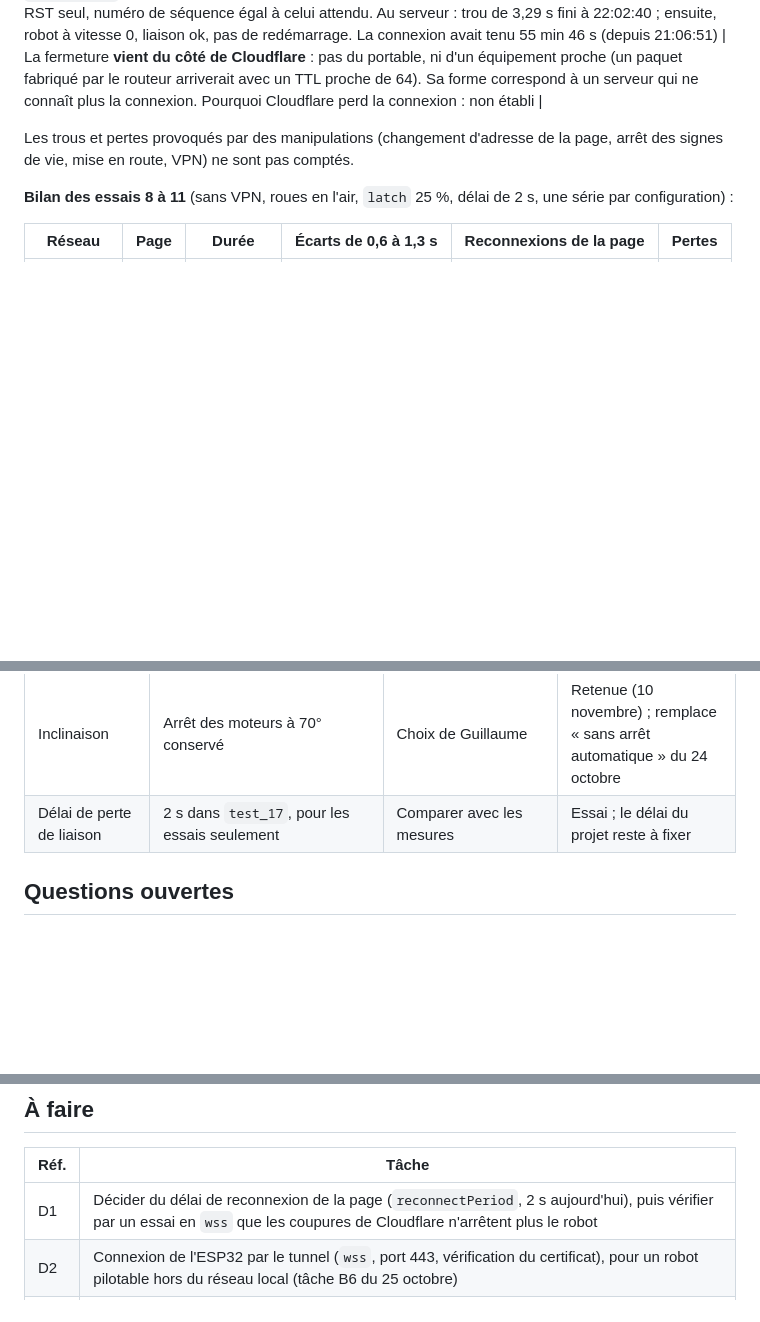
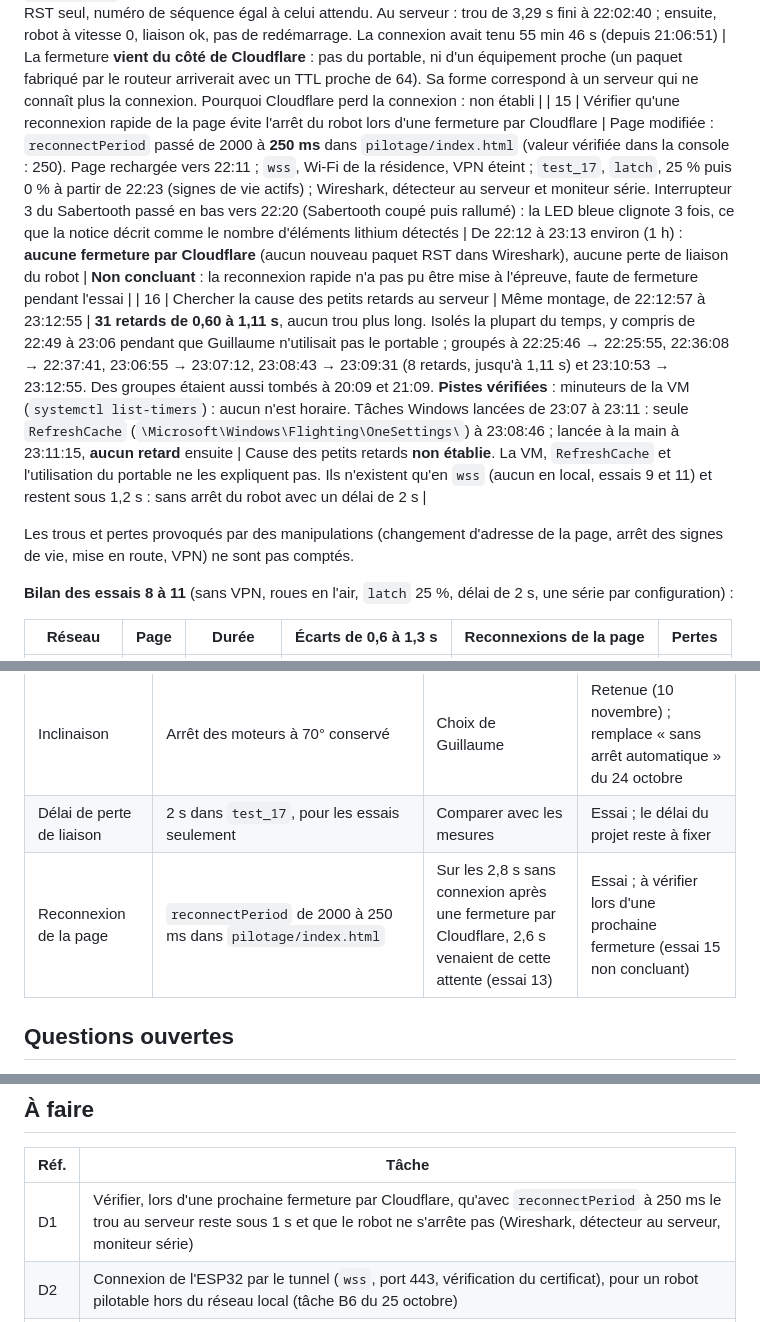
Before and after one commit to guilatriche/rover, a Markdown page: docs/journal/journal-2026-11-10.md, 3 parts joined by grey strips. GitHub-like rendering; blank space fills up the shorter version.

```diff
--- a/docs/journal/journal-2026-11-10.md
+++ b/docs/journal/journal-2026-11-10.md
@@ -91,6 +91,8 @@ Roues en l'air pour tous les essais. Sabertooth en série à paquets (adresse 12
 | 12 | Voir si le Wi-Fi du portable s'est coupé aux heures des pertes | Journal Windows « WLAN-AutoConfig » depuis 18 h 40 | Événements seulement à 18:56:40 (passage sur l'iPhone), 19:59:18 à 19:59:23 (retour sur la résidence, 5 GHz) et 19:59:54 (passage manuel en 2,4 GHz). **Rien** à 18:42, 19:06, 19:09 ni 20:13 | Le Wi-Fi du portable ne s'est ni déconnecté ni reconnecté aux heures des pertes. Un changement d'antenne sans déconnexion n'apparaîtrait pas forcément dans ce journal |
 | 13 | Savoir pourquoi le navigateur ferme la connexion | Enregistrement réseau de Chrome (`chrome://net-export`) de 20:08 à 22:04 ; page en `wss`, Wi-Fi de la résidence (2,4 GHz), VPN éteint | **21:06:48,403** : `ERR_CONNECTION_RESET` (code Windows 10054) sur la connexion de la page ; signes de vie envoyés toutes les 0,3 s et statuts reçus toutes les 2 s jusqu'à 56 ms avant. Reconnexion lancée à 21:06:50,870, établie à 21:06:51,029. **22:02:37,266** : même erreur ; reconnexion lancée à 22:02:39,870 (2,60 s plus tard), établie à 22:02:40,060 (0,19 s). Aucun événement « changement de réseau » pendant tout l'enregistrement. Aucune autre connexion fermée à 22:02 (les fermetures de 21:56 concernent des connexions Microsoft inactives) | La connexion n'est ni bloquée ni changée de réseau : elle est **fermée brutalement par l'autre côté**. La plus grande partie du trou vient de l'attente de 2 s de la page avant de se reconnecter (`reconnectPeriod: 2000`) |
 | 14 | Savoir qui envoie la fermeture | Wireshark sur le Wi-Fi du portable, filtre `ip.addr == 172.64.80.1 && tcp.flags.reset == 1` (adresse de Cloudflare utilisée par la page, port local 50517) ; de 21:13 environ à 22:04 | **22:02:37** : un paquet de fermeture (RST) **arrive de `172.64.80.1`** vers le portable : TTL 57 (paquets ordinaires de Cloudflare : 58), identifiant IP 0, drapeau RST seul, numéro de séquence égal à celui attendu. Au serveur : trou de 3,29 s fini à 22:02:40 ; ensuite, robot à vitesse 0, liaison ok, pas de redémarrage. La connexion avait tenu 55 min 46 s (depuis 21:06:51) | La fermeture **vient du côté de Cloudflare** : pas du portable, ni d'un équipement proche (un paquet fabriqué par le routeur arriverait avec un TTL proche de 64). Sa forme correspond à un serveur qui ne connaît plus la connexion. Pourquoi Cloudflare perd la connexion : non établi |
+| 15 | Vérifier qu'une reconnexion rapide de la page évite l'arrêt du robot lors d'une fermeture par Cloudflare | Page modifiée : `reconnectPeriod` passé de 2000 à **250 ms** dans `pilotage/index.html` (valeur vérifiée dans la console : 250). Page rechargée vers 22:11 ; `wss`, Wi-Fi de la résidence, VPN éteint ; `test_17`, `latch`, 25 % puis 0 % à partir de 22:23 (signes de vie actifs) ; Wireshark, détecteur au serveur et moniteur série. Interrupteur 3 du Sabertooth passé en bas vers 22:20 (Sabertooth coupé puis rallumé) : la LED bleue clignote 3 fois, ce que la notice décrit comme le nombre d'éléments lithium détectés | De 22:12 à 23:13 environ (1 h) : **aucune fermeture par Cloudflare** (aucun nouveau paquet RST dans Wireshark), aucune perte de liaison du robot | **Non concluant** : la reconnexion rapide n'a pas pu être mise à l'épreuve, faute de fermeture pendant l'essai |
+| 16 | Chercher la cause des petits retards au serveur | Même montage, de 22:12:57 à 23:12:55 | **31 retards de 0,60 à 1,11 s**, aucun trou plus long. Isolés la plupart du temps, y compris de 22:49 à 23:06 pendant que Guillaume n'utilisait pas le portable ; groupés à 22:25:46 → 22:25:55, 22:36:08 → 22:37:41, 23:06:55 → 23:07:12, 23:08:43 → 23:09:31 (8 retards, jusqu'à 1,11 s) et 23:10:53 → 23:12:55. Des groupes étaient aussi tombés à 20:09 et 21:09. **Pistes vérifiées** : minuteurs de la VM (`systemctl list-timers`) : aucun n'est horaire. Tâches Windows lancées de 23:07 à 23:11 : seule `RefreshCache` (`\Microsoft\Windows\Flighting\OneSettings\`) à 23:08:46 ; lancée à la main à 23:11:15, **aucun retard** ensuite | Cause des petits retards **non établie**. La VM, `RefreshCache` et l'utilisation du portable ne les expliquent pas. Ils n'existent qu'en `wss` (aucun en local, essais 9 et 11) et restent sous 1,2 s : sans arrêt du robot avec un délai de 2 s |
 
 Les trous et pertes provoqués par des manipulations (changement d'adresse de la page, arrêt des signes de vie, mise en route, VPN) ne sont pas comptés.
 
@@ -132,6 +134,7 @@ Les trous et pertes provoqués par des manipulations (changement d'adresse de la
 | Mode de commande de la page en V1 | `hold` seulement ; pas de mode « un seul ordre » | Choix de conception | Retenue (10 novembre) ; remplace `hold` et `latch` du 24 octobre |
 | Inclinaison | Arrêt des moteurs à 70° conservé | Choix de Guillaume | Retenue (10 novembre) ; remplace « sans arrêt automatique » du 24 octobre |
 | Délai de perte de liaison | 2 s dans `test_17`, pour les essais seulement | Comparer avec les mesures | Essai ; le délai du projet reste à fixer |
+| Reconnexion de la page | `reconnectPeriod` de 2000 à 250 ms dans `pilotage/index.html` | Sur les 2,8 s sans connexion après une fermeture par Cloudflare, 2,6 s venaient de cette attente (essai 13) | Essai ; à vérifier lors d'une prochaine fermeture (essai 15 non concluant) |
 
 ## Questions ouvertes
 
@@ -143,7 +146,7 @@ Les trous et pertes provoqués par des manipulations (changement d'adresse de la
 
 | Réf. | Tâche |
 | --- | --- |
-| D1 | Décider du délai de reconnexion de la page (`reconnectPeriod`, 2 s aujourd'hui), puis vérifier par un essai en `wss` que les coupures de Cloudflare n'arrêtent plus le robot |
+| D1 | Vérifier, lors d'une prochaine fermeture par Cloudflare, qu'avec `reconnectPeriod` à 250 ms le trou au serveur reste sous 1 s et que le robot ne s'arrête pas (Wireshark, détecteur au serveur, moniteur série) |
 | D2 | Connexion de l'ESP32 par le tunnel (`wss`, port 443, vérification du certificat), pour un robot pilotable hors du réseau local (tâche B6 du 25 octobre) |
 | D3 | Page de pilotage : corriger « en ligne » sans statut ; relancer ou signaler les signes de vie après une reconnexion ; préciser le README (arrêt au changement d'onglet en `hold` seulement) |
 | D4 | Mesurer le seuil de démarrage des moteurs (vitesse montante), puis au sol avec la charge ; reporter le critère P2 de la série à paquets dans le comparatif |
```
